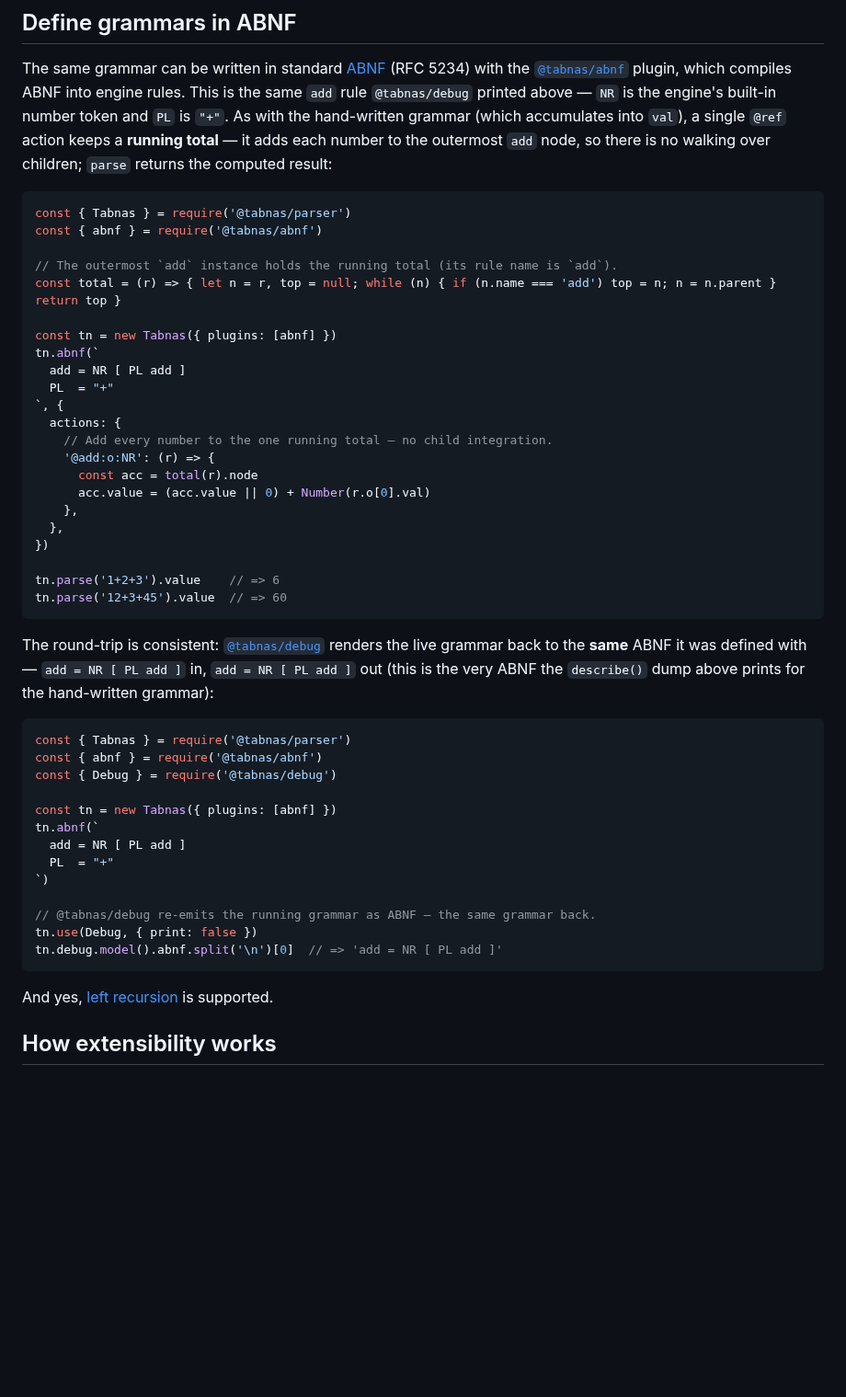
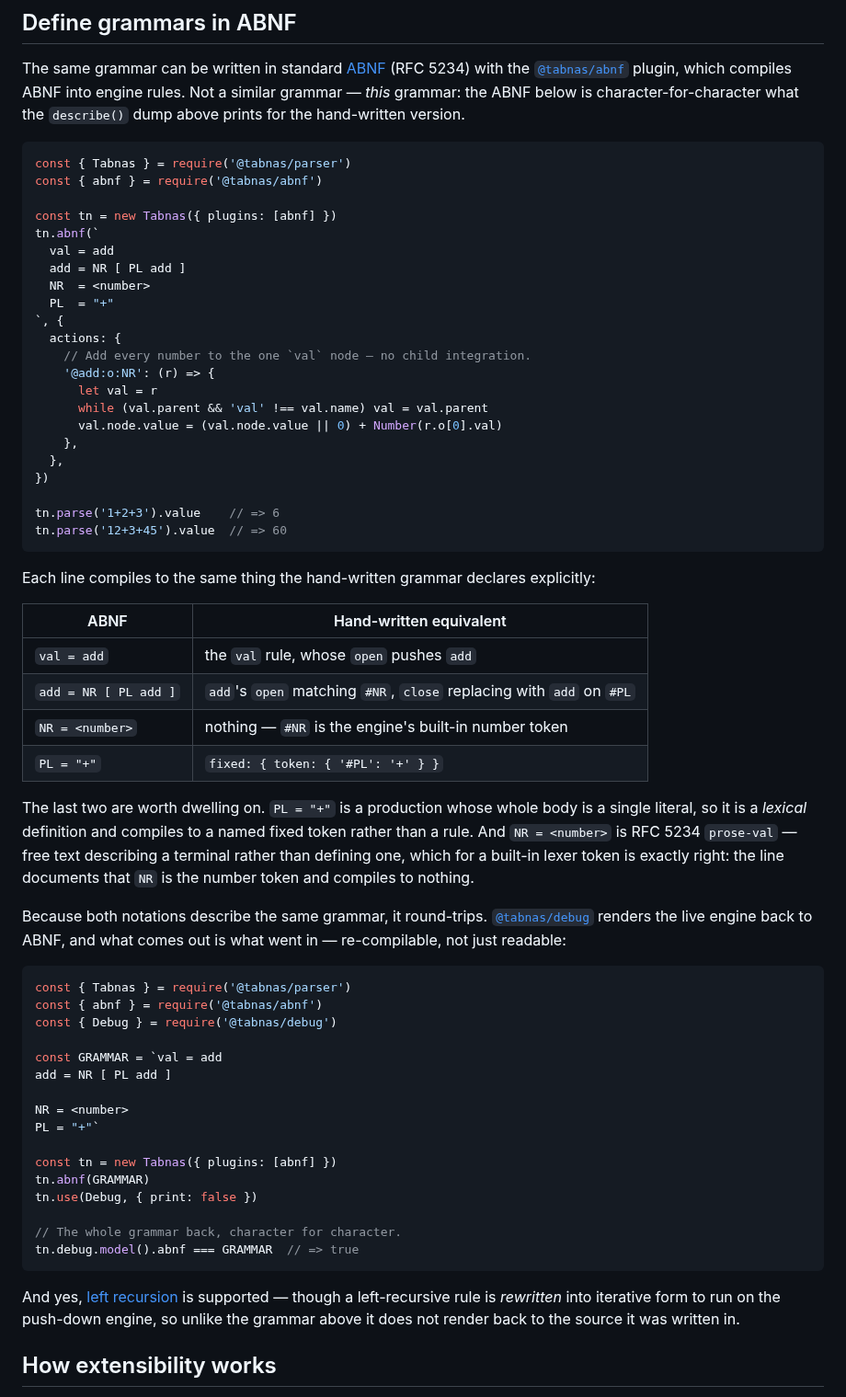
Before and after one commit to tabnas/parser, a Markdown page: README.md, the part around the change. Shown at 92% size. Drawn GitHub-style; blank space fills up the shorter version.

Commit message:
docs: align the ABNF section with the hand-written grammar
The ABNF section used a two-line grammar (`add = NR [ PL add ]` and
`PL = "+"`) while the `describe()` dump higher up printed a four-line one
(`val = add`, `NR = <number>`), so the two halves of the README described
different grammars. Use the four-line grammar throughout -- it is what
`describe()` actually prints for the hand-written version, character for
character -- and add a table mapping each ABNF line to its hand-written
equivalent.

The round-trip claim was also narrower than it read: it asserted only
`.split('\n')[0]`, the `add` line. Assert the whole grammar instead,
which holds as of the matching @tabnas/abnf change (prose-val terminals,
single-literal productions lifting to named tokens, and pure aliases no
longer being inlined). Note that a left-recursive rule is rewritten to
run on the push-down engine and so does not render back to its source.

No engine changes -- the parser already emitted the right ABNF.

Co-Authored-By: Claude Opus 5 <noreply@anthropic.com>
Claude-Session: https://claude.ai/code/session_01PXi48uDxuYY8By8TSS6ENE

````diff
--- a/README.md
+++ b/README.md
@@ -206,29 +206,27 @@ flowchart TD
 The same grammar can be written in standard
 [ABNF](https://www.rfc-editor.org/rfc/rfc5234) (RFC 5234) with the
 [`@tabnas/abnf`](https://github.com/tabnas/abnf) plugin, which compiles ABNF
-into engine rules. This is the same `add` rule `@tabnas/debug` printed above —
-`NR` is the engine's built-in number token and `PL` is `"+"`. As with the
-hand-written grammar (which accumulates into `val`), a single `@ref` action
-keeps a **running total** — it adds each number to the outermost `add` node, so
-there is no walking over children; `parse` returns the computed result:
+into engine rules. Not a similar grammar — *this* grammar: the ABNF below is
+character-for-character what the `describe()` dump above prints for the
+hand-written version.
 
 ```js
 const { Tabnas } = require('@tabnas/parser')
 const { abnf } = require('@tabnas/abnf')
 
-// The outermost `add` instance holds the running total (its rule name is `add`).
-const total = (r) => { let n = r, top = null; while (n) { if (n.name === 'add') top = n; n = n.parent } return top }
-
 const tn = new Tabnas({ plugins: [abnf] })
 tn.abnf(`
+  val = add
   add = NR [ PL add ]
+  NR  = <number>
   PL  = "+"
 `, {
   actions: {
-    // Add every number to the one running total — no child integration.
+    // Add every number to the one `val` node — no child integration.
     '@add:o:NR': (r) => {
-      const acc = total(r).node
-      acc.value = (acc.value || 0) + Number(r.o[0].val)
+      let val = r
+      while (val.parent && 'val' !== val.name) val = val.parent
+      val.node.value = (val.node.value || 0) + Number(r.o[0].val)
     },
   },
 })
@@ -237,28 +235,51 @@ tn.parse('1+2+3').value    // => 6
 tn.parse('12+3+45').value  // => 60
 ```
 
-The round-trip is consistent: [`@tabnas/debug`](https://github.com/tabnas/debug)
-renders the live grammar back to the **same** ABNF it was defined with —
-`add = NR [ PL add ]` in, `add = NR [ PL add ]` out (this is the very ABNF the
-`describe()` dump above prints for the hand-written grammar):
+Each line compiles to the same thing the hand-written grammar declares
+explicitly:
+
+| ABNF | Hand-written equivalent |
+|---|---|
+| `val = add` | the `val` rule, whose `open` pushes `add` |
+| `add = NR [ PL add ]` | `add`'s `open` matching `#NR`, `close` replacing with `add` on `#PL` |
+| `NR = <number>` | nothing — `#NR` is the engine's built-in number token |
+| `PL = "+"` | `fixed: { token: { '#PL': '+' } }` |
+
+The last two are worth dwelling on. `PL = "+"` is a production whose whole
+body is a single literal, so it is a *lexical* definition and compiles to a
+named fixed token rather than a rule. And `NR = <number>` is RFC 5234
+`prose-val` — free text describing a terminal rather than defining one, which
+for a built-in lexer token is exactly right: the line documents that `NR` is
+the number token and compiles to nothing.
+
+Because both notations describe the same grammar, it round-trips.
+[`@tabnas/debug`](https://github.com/tabnas/debug) renders the live engine
+back to ABNF, and what comes out is what went in — re-compilable, not just
+readable:
 
 ```js
 const { Tabnas } = require('@tabnas/parser')
 const { abnf } = require('@tabnas/abnf')
 const { Debug } = require('@tabnas/debug')
 
+const GRAMMAR = `val = add
+add = NR [ PL add ]
+
+NR = <number>
+PL = "+"`
+
 const tn = new Tabnas({ plugins: [abnf] })
-tn.abnf(`
-  add = NR [ PL add ]
-  PL  = "+"
-`)
+tn.abnf(GRAMMAR)
+tn.use(Debug, { print: false })
 
-// @tabnas/debug re-emits the running grammar as ABNF — the same grammar back.
-tn.use(Debug, { print: false })
-tn.debug.model().abnf.split('\n')[0]  // => 'add = NR [ PL add ]'
+// The whole grammar back, character for character.
+tn.debug.model().abnf === GRAMMAR  // => true
 ```
 
-And yes, [left recursion](https://github.com/tabnas/abnf#left-recursion) is supported.
+And yes, [left recursion](https://github.com/tabnas/abnf#left-recursion) is
+supported — though a left-recursive rule is *rewritten* into iterative form to
+run on the push-down engine, so unlike the grammar above it does not render
+back to the source it was written in.
 
 ## How extensibility works
 
````
